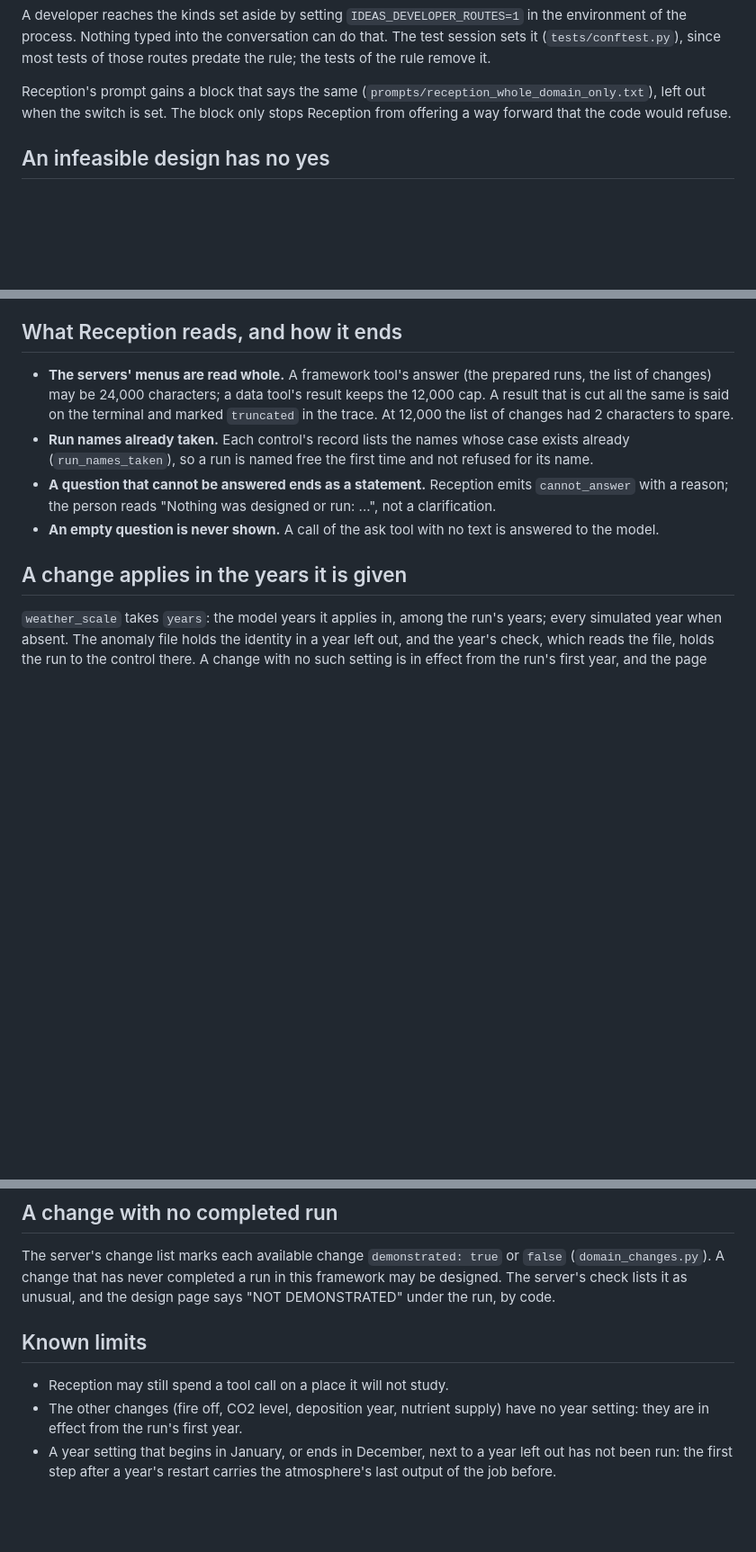
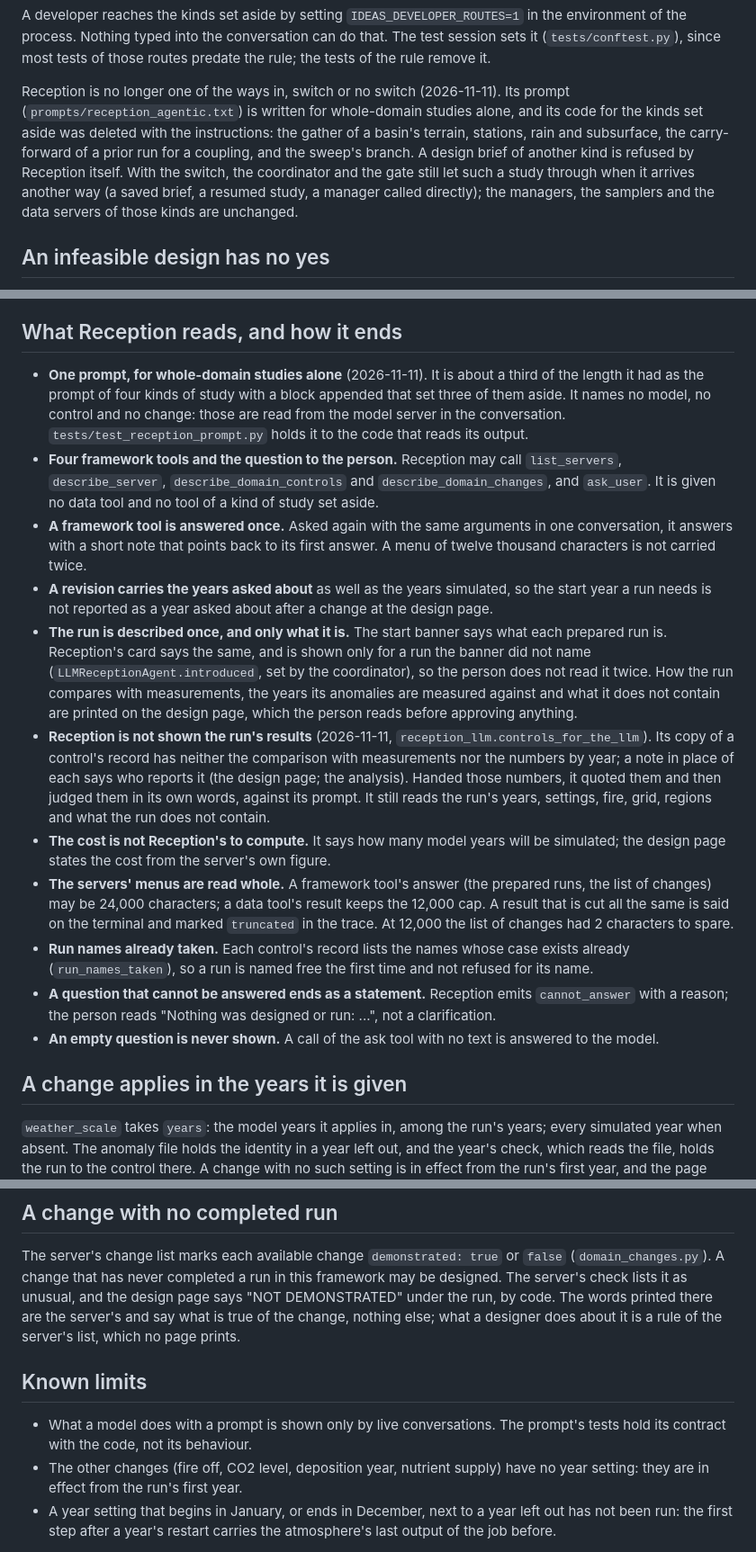
Before and after one commit to hoangtv1899/multi-agent-framework, a Markdown page: docs/FRONT_DOOR_RULES.md, 3 parts joined by grey strips. Shown at 90% size. GitHub-like rendering; blank space fills up the shorter version.

Commit message:
Docs: Reception for whole-domain studies alone; the architecture page regenerated
- FRONT_DOOR_RULES.md: what Reception reads and how it ends (one prompt,
  four tools, a tool answered once, the run described once, no results
  handed to Reception), where the banner points for the comparison with
  measurements, and what the words for an untested change say.
- ARCHITECTURE.md regenerated by tools/make_architecture_doc.py.

Co-Authored-By: Claude Fable 5.2 <noreply@anthropic.com>

```diff
--- a/docs/FRONT_DOOR_RULES.md
+++ b/docs/FRONT_DOOR_RULES.md
@@ -48,10 +49,16 @@ in the environment of the process. Nothing typed into the conversation can do
 that. The test session sets it (`tests/conftest.py`), since most tests of
 those routes predate the rule; the tests of the rule remove it.
 
-Reception's prompt gains a block that says the same
-(`prompts/reception_whole_domain_only.txt`), left out when the switch is set.
-The block only stops Reception from offering a way forward that the code
-would refuse.
+Reception is no longer one of the ways in, switch or no switch
+(2026-11-11). Its prompt (`prompts/reception_agentic.txt`) is written for
+whole-domain studies alone, and its code for the kinds set aside was deleted
+with the instructions: the gather of a basin's terrain, stations, rain and
+subsurface, the carry-forward of a prior run for a coupling, and the sweep's
+branch. A design brief of another kind is refused by Reception itself. With
+the switch, the coordinator and the gate still let such a study through when
+it arrives another way (a saved brief, a resumed study, a manager called
+directly); the managers, the samplers and the data servers of those kinds
+are unchanged.
 
 ## An infeasible design has no yes
 
@@ -109,6 +116,41 @@ and the study record read this one function.
 
 ## What Reception reads, and how it ends
 
+- **One prompt, for whole-domain studies alone** (2026-11-11). It is about a
+  third of the length it had as the prompt of four kinds of study with a
+  block appended that set three of them aside. It names no model, no control
+  and no change: those are read from the model server in the conversation.
+  `tests/test_reception_prompt.py` holds it to the code that reads its
+  output.
+- **Four framework tools and the question to the person.** Reception may
+  call `list_servers`, `describe_server`, `describe_domain_controls` and
+  `describe_domain_changes`, and `ask_user`. It is given no data tool and no
+  tool of a kind of study set aside.
+- **A framework tool is answered once.** Asked again with the same
+  arguments in one conversation, it answers with a short note that points
+  back to its first answer. A menu of twelve thousand characters is not
+  carried twice.
+- **A revision carries the years asked about** as well as the years
+  simulated, so the start year a run needs is not reported as a year asked
+  about after a change at the design page.
+- **The run is described once, and only what it is.** The start banner says
+  what each prepared run is. Reception's card says the same, and is shown
+  only for a run the banner did not name (`LLMReceptionAgent.introduced`,
+  set by the coordinator), so the person does not read it twice. How the run
+  compares with measurements, the years its anomalies are measured against
+  and what it does not contain are printed on the design page, which the
+  person reads before approving anything.
+- **Reception is not shown the run's results** (2026-11-11,
+  `reception_llm.controls_for_the_llm`). Its copy of a control's record has
+  neither the comparison with measurements nor the numbers by year; a note
+  in place of each says who reports it (the design page; the analysis).
+  Handed those numbers, it
+  quoted them and then judged them in its own words, against its prompt. It
+  still reads the run's years, settings, fire, grid, regions and what the
+  run does not contain.
+- **The cost is not Reception's to compute.** It says how many model years
+  will be simulated; the design page states the cost from the server's own
+  figure.
 - **The servers' menus are read whole.** A framework tool's answer (the
   prepared runs, the list of changes) may be 24,000 characters; a data
   tool's result keeps the 12,000 cap. A result that is cut all the same is
@@ -146,11 +188,15 @@ fetches no data.
 The server's change list marks each available change `demonstrated: true` or
 `false` (`domain_changes.py`). A change that has never completed a run in
 this framework may be designed. The server's check lists it as unusual, and
-the design page says "NOT DEMONSTRATED" under the run, by code.
+the design page says "NOT DEMONSTRATED" under the run, by code. The words
+printed there are the server's and say what is true of the change, nothing
+else; what a designer does about it is a rule of the server's list, which no
+page prints.
 
 ## Known limits
 
-- Reception may still spend a tool call on a place it will not study.
+- What a model does with a prompt is shown only by live conversations. The
+  prompt's tests hold its contract with the code, not its behaviour.
 - The other changes (fire off, CO2 level, deposition year, nutrient supply)
   have no year setting: they are in effect from the run's first year.
 - A year setting that begins in January, or ends in December, next to a year
```
Also changed, not shown: other parts of docs/FRONT_DOOR_RULES.md (+2 -1 lines), docs/ARCHITECTURE.md (+10 -10 lines).
